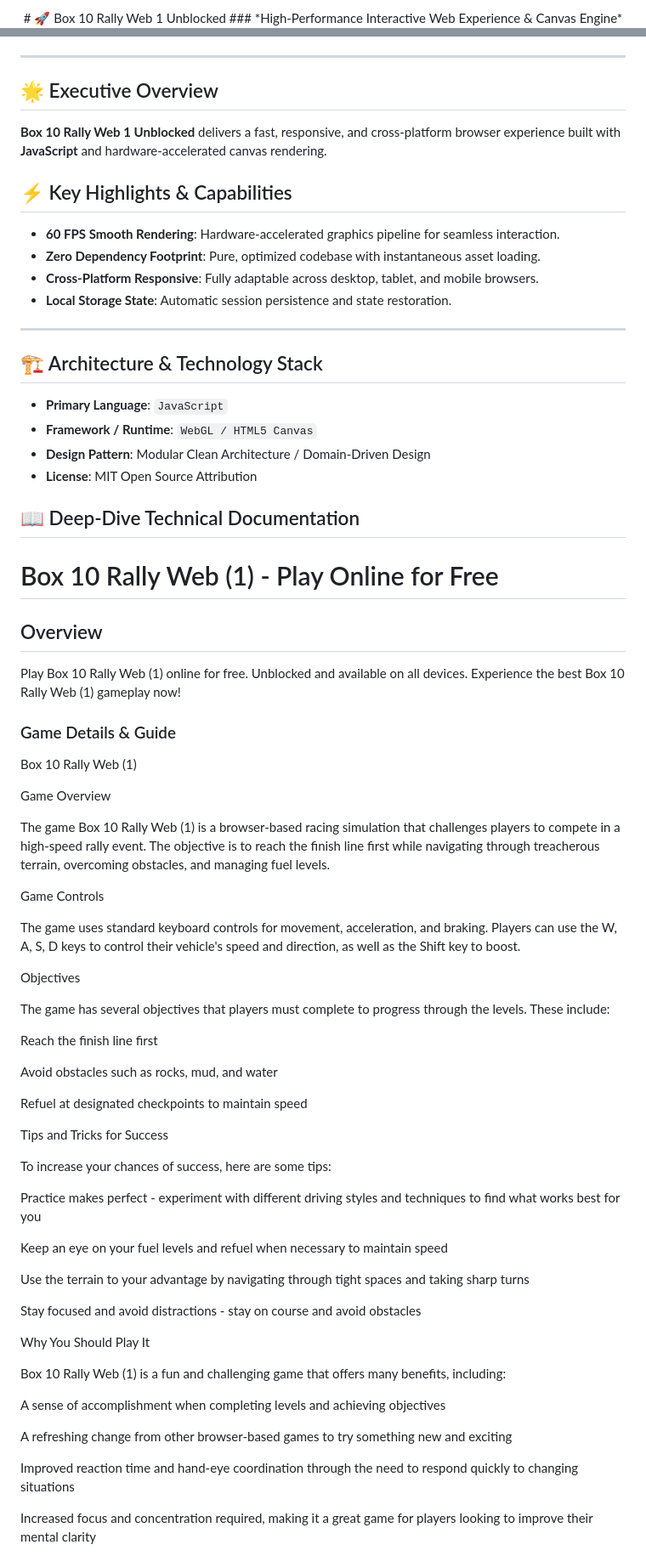
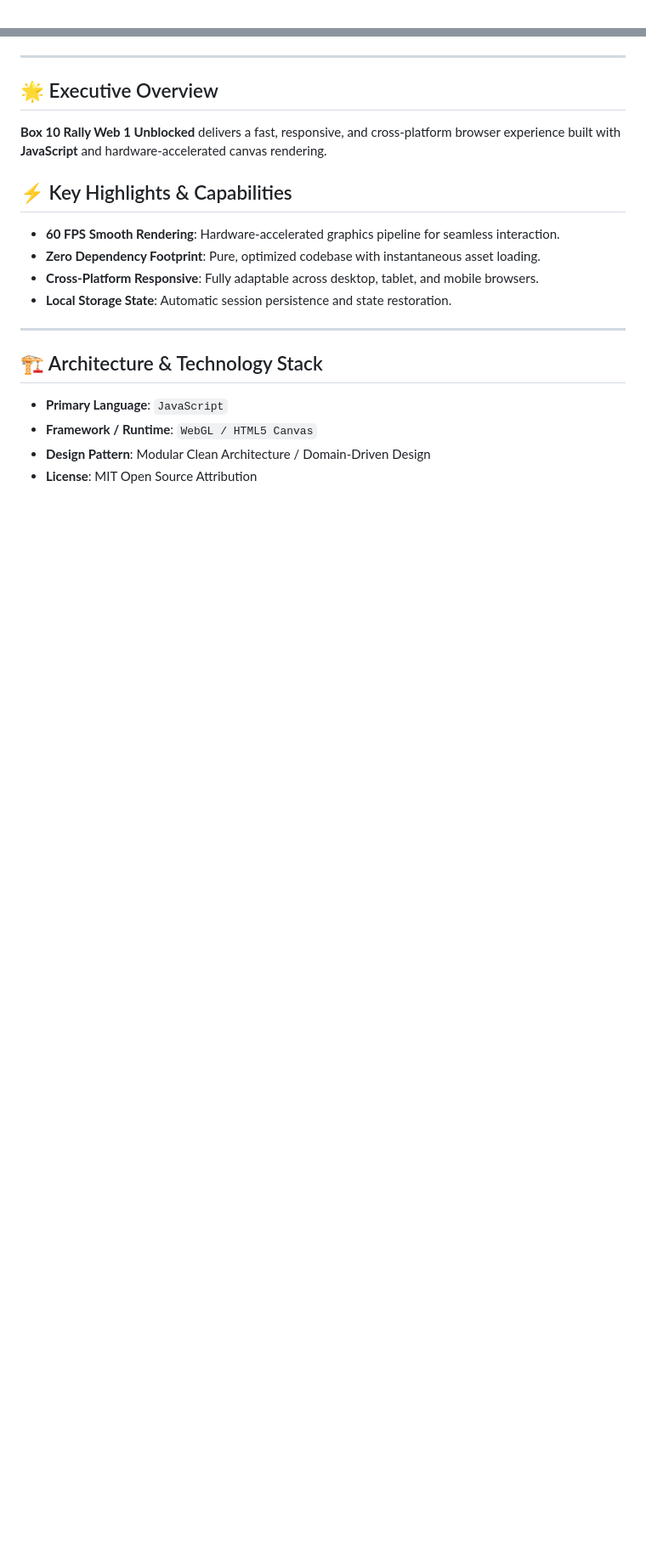
Before and after one commit to hsinidev/box-10-rally-web-1-unblocked, a Markdown page: README.md, 2 parts joined by grey strips. Shown at 85% size. GitHub-like rendering; blank space fills up the shorter version.

```diff
--- a/README.md
+++ b/README.md
@@ -1,4 +1,2 @@
 <div align="center">
-# 🚀 Box 10 Rally Web 1 Unblocked
-### *High-Performance Interactive Web Experience & Canvas Engine*
 
@@ -13,6 +16,7 @@
 </div>
 
 ---
+
 ## 🌟 Executive Overview
 
 **Box 10 Rally Web 1 Unblocked** delivers a fast, responsive, and cross-platform browser experience built with **JavaScript** and hardware-accelerated canvas rendering.
@@ -25,6 +29,7 @@
 - **Local Storage State**: Automatic session persistence and state restoration.
 
 ---
+
 ## 🏗️ Architecture & Technology Stack
 
 - **Primary Language**: `JavaScript`
@@ -32,96 +37,3 @@
 - **Design Pattern**: Modular Clean Architecture / Domain-Driven Design
 - **License**: MIT Open Source Attribution
 
-## 📖 Deep-Dive Technical Documentation
-
-# Box 10 Rally Web (1) - Play Online for Free
-
-## Overview
-Play Box 10 Rally Web (1) online for free. Unblocked and available on all devices. Experience the best Box 10 Rally Web (1) gameplay now!
-
-### Game Details & Guide
-Box 10 Rally Web (1)
-
-
-
-
-Game Overview
-
-
-The game Box 10 Rally Web (1) is a browser-based racing simulation that challenges players to compete in a high-speed rally event. The objective is to reach the finish line first while navigating through treacherous terrain, overcoming obstacles, and managing fuel levels.
-
-
-
-Game Controls
-
-
-The game uses standard keyboard controls for movement, acceleration, and braking. Players can use the W, A, S, D keys to control their vehicle's speed and direction, as well as the Shift key to boost.
-
-
-
-Objectives
-
-
-The game has several objectives that players must complete to progress through the levels. These include:
-
-
-
-
-Reach the finish line first
-
-
-Avoid obstacles such as rocks, mud, and water
-
-
-Refuel at designated checkpoints to maintain speed
-
-
-
-
-
-Tips and Tricks for Success
-
-
-To increase your chances of success, here are some tips:
-
-
-
-
-Practice makes perfect - experiment with different driving styles and techniques to find what works best for you
-
-
-Keep an eye on your fuel levels and refuel when necessary to maintain speed
-
-
-Use the terrain to your advantage by navigating through tight spaces and taking sharp turns
-
-
-Stay focused and avoid distractions - stay on course and avoid obstacles
-
-
-
-
-
-Why You Should Play It
-
-
-Box 10 Rally Web (1) is a fun and challenging game that offers many benefits, including:
-
-
-
-
-A sense of accomplishment when completing levels and achieving objectives
-
-
-A refreshing change from other browser-based games to try something new and exciting
-
-
-Improved reaction time and hand-eye coordination through the need to respond quickly to changing situations
-
-
-Increased focus and concentration required, making it a great game for players looking to improve their mental clarity
-
-
-
-
-
```
Also changed, not shown: other parts of README.md (+12 -36 lines).
